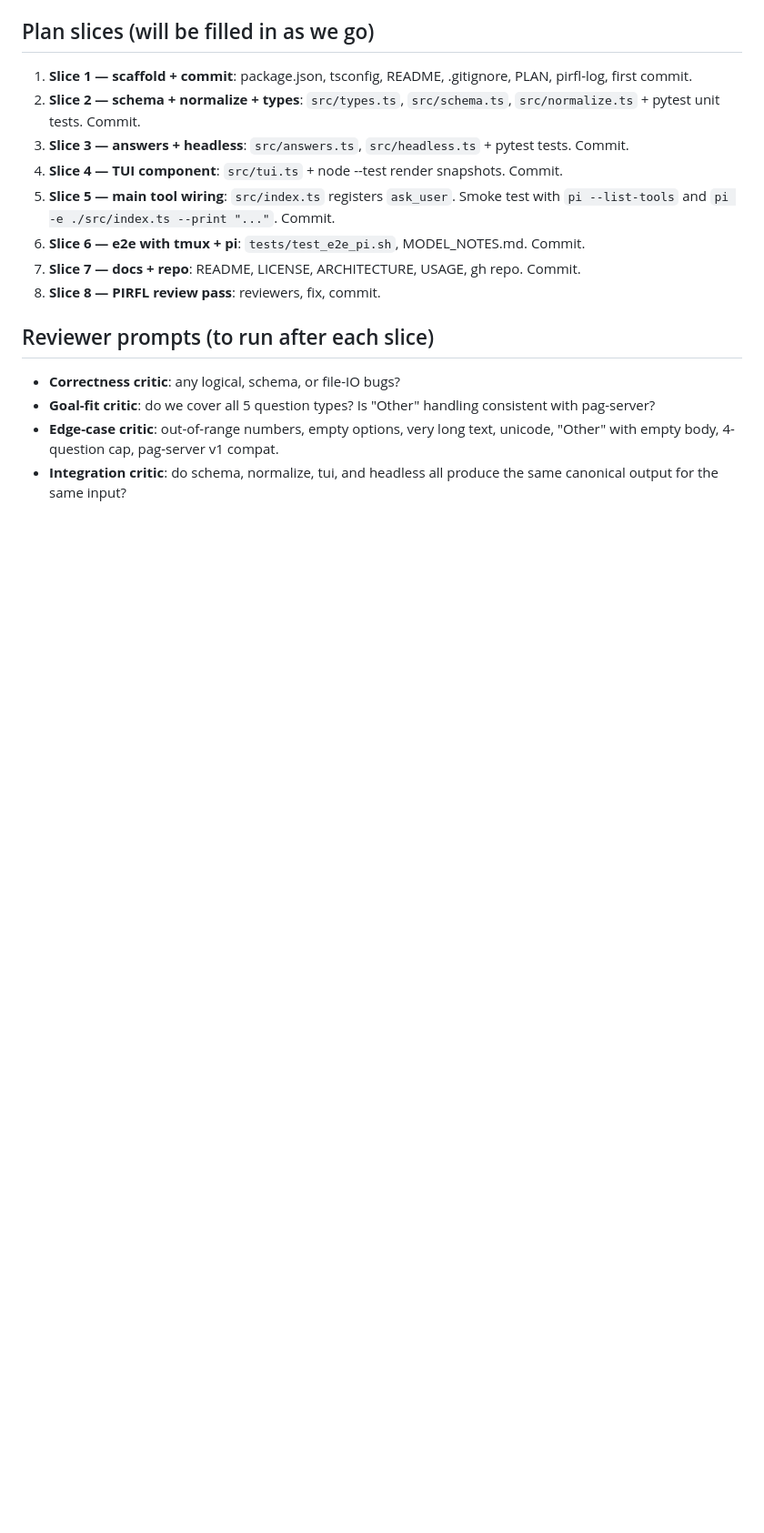
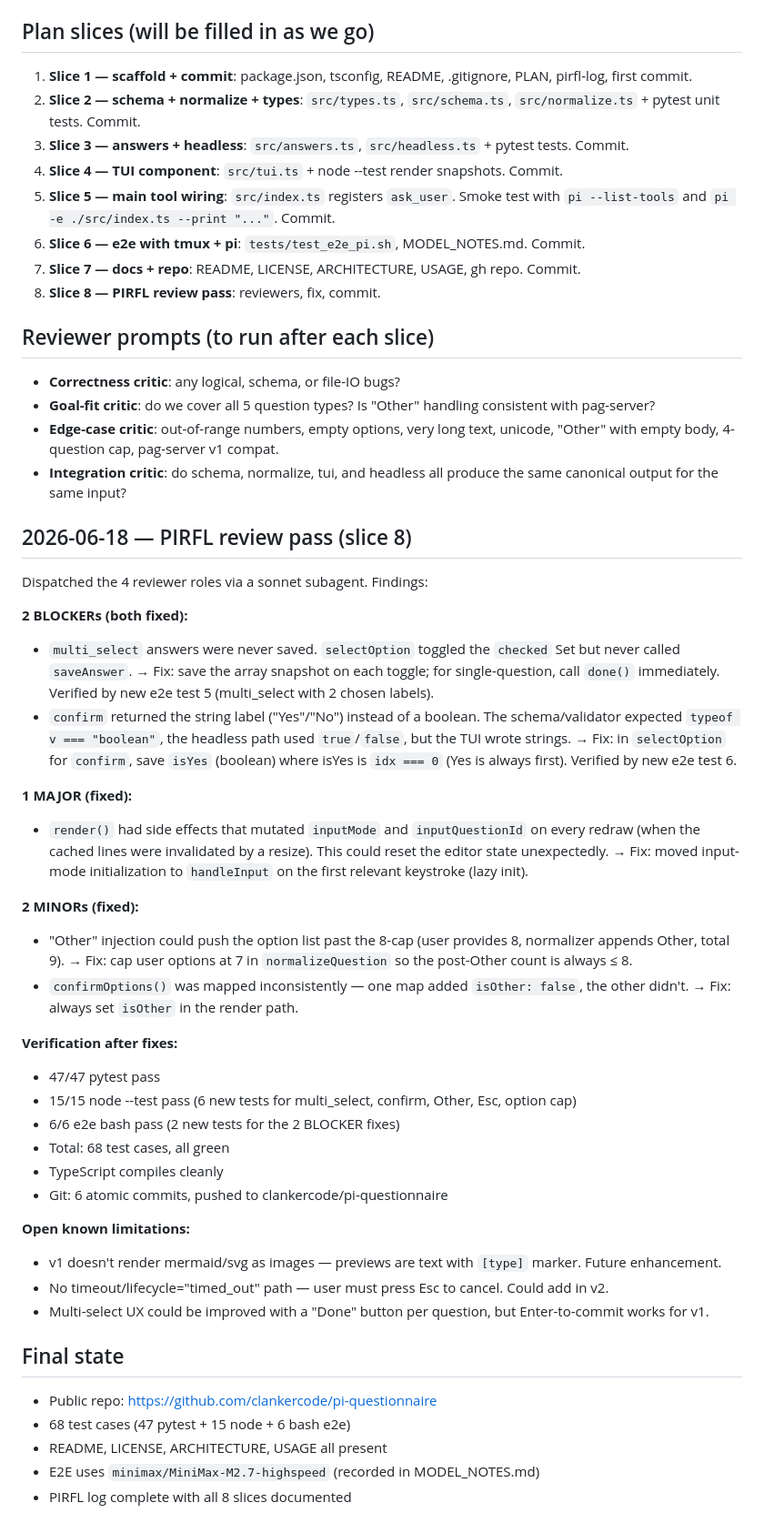
Before and after one commit to clankercode/pi-questionnaire, a Markdown page: pirfl-log.md, the part around the change. Shown at 91% size. Rendered like a GitHub page; blank space fills up the shorter version.

```diff
--- a/pirfl-log.md
+++ b/pirfl-log.md
@@ -76,3 +76,59 @@
   unicode, "Other" with empty body, 4-question cap, pag-server v1 compat.
 - **Integration critic**: do schema, normalize, tui, and headless all produce
   the same canonical output for the same input?
+
+## 2026-06-18 — PIRFL review pass (slice 8)
+
+Dispatched the 4 reviewer roles via a sonnet subagent. Findings:
+
+**2 BLOCKERs (both fixed):**
+- `multi_select` answers were never saved. `selectOption` toggled the
+  `checked` Set but never called `saveAnswer`. → Fix: save the array
+  snapshot on each toggle; for single-question, call `done()` immediately.
+  Verified by new e2e test 5 (multi_select with 2 chosen labels).
+- `confirm` returned the string label ("Yes"/"No") instead of a boolean.
+  The schema/validator expected `typeof v === "boolean"`, the headless
+  path used `true`/`false`, but the TUI wrote strings. → Fix: in
+  `selectOption` for `confirm`, save `isYes` (boolean) where isYes is
+  `idx === 0` (Yes is always first). Verified by new e2e test 6.
+
+**1 MAJOR (fixed):**
+- `render()` had side effects that mutated `inputMode` and
+  `inputQuestionId` on every redraw (when the cached lines were
+  invalidated by a resize). This could reset the editor state
+  unexpectedly. → Fix: moved input-mode initialization to `handleInput`
+  on the first relevant keystroke (lazy init).
+
+**2 MINORs (fixed):**
+- "Other" injection could push the option list past the 8-cap (user
+  provides 8, normalizer appends Other, total 9). → Fix: cap user
+  options at 7 in `normalizeQuestion` so the post-Other count is
+  always ≤ 8.
+- `confirmOptions()` was mapped inconsistently — one map added
+  `isOther: false`, the other didn't. → Fix: always set `isOther`
+  in the render path.
+
+**Verification after fixes:**
+- 47/47 pytest pass
+- 15/15 node --test pass (6 new tests for multi_select, confirm,
+  Other, Esc, option cap)
+- 6/6 e2e bash pass (2 new tests for the 2 BLOCKER fixes)
+- Total: 68 test cases, all green
+- TypeScript compiles cleanly
+- Git: 6 atomic commits, pushed to clankercode/pi-questionnaire
+
+**Open known limitations:**
+- v1 doesn't render mermaid/svg as images — previews are text with
+  `[type]` marker. Future enhancement.
+- No timeout/lifecycle="timed_out" path — user must press Esc to
+  cancel. Could add in v2.
+- Multi-select UX could be improved with a "Done" button per
+  question, but Enter-to-commit works for v1.
+
+## Final state
+
+- Public repo: https://github.com/clankercode/pi-questionnaire
+- 68 test cases (47 pytest + 15 node + 6 bash e2e)
+- README, LICENSE, ARCHITECTURE, USAGE all present
+- E2E uses `minimax/MiniMax-M2.7-highspeed` (recorded in MODEL_NOTES.md)
+- PIRFL log complete with all 8 slices documented
```
